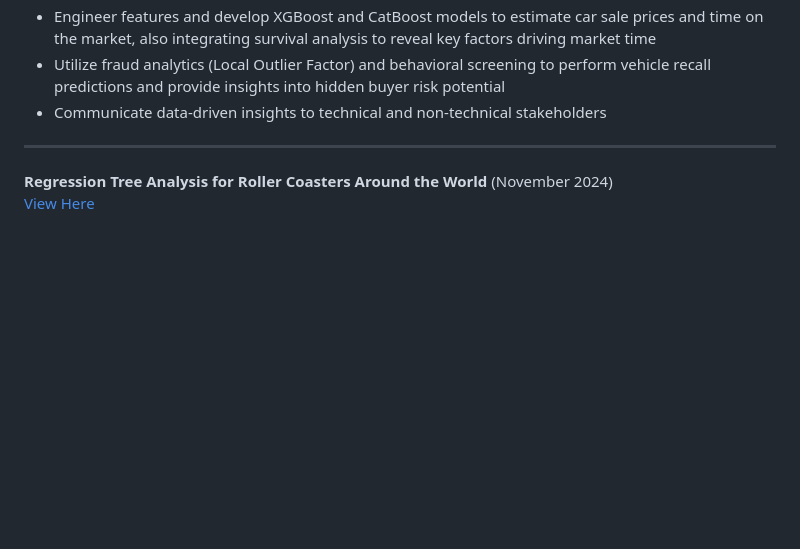
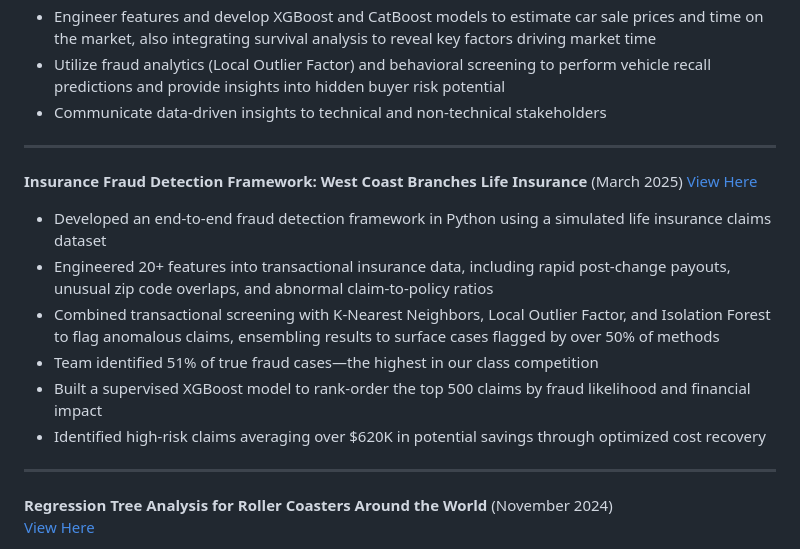
Before and after one commit to bdcooke2/bdcooke2.github.io, a Markdown page: README.md, the part around the change. GitHub-like rendering; blank space fills up the shorter version.

```diff
--- a/README.md
+++ b/README.md
@@ -21,6 +21,18 @@ University of North Carolina Wilmington, Wilmington, NC
 - Communicate data-driven insights to technical and non-technical stakeholders
 
 <hr>
+
+**Insurance Fraud Detection Framework: West Coast Branches Life Insurance** (March 2025)
+[View Here](https://github.com/bdcooke2/Insurance-Fraud-Detection)
+- Developed an end-to-end fraud detection framework in Python using a simulated life insurance claims dataset
+- Engineered 20+ features into transactional insurance data, including rapid post-change payouts, unusual zip code overlaps, and abnormal claim-to-policy ratios
+- Combined transactional screening with K-Nearest Neighbors, Local Outlier Factor, and Isolation Forest to flag anomalous claims, ensembling results to surface cases flagged by over 50% of methods
+- Team identified 51% of true fraud cases—the highest in our class competition
+- Built a supervised XGBoost model to rank-order the top 500 claims by fraud likelihood and financial impact
+- Identified high-risk claims averaging over $620K in potential savings through optimized cost recovery
+
+<hr>
+
 
 **Regression Tree Analysis for Roller Coasters Around the World** (November 2024)
 [View Here](https://github.com/bdcooke2/Coaster-Rating_Predictions)
```
